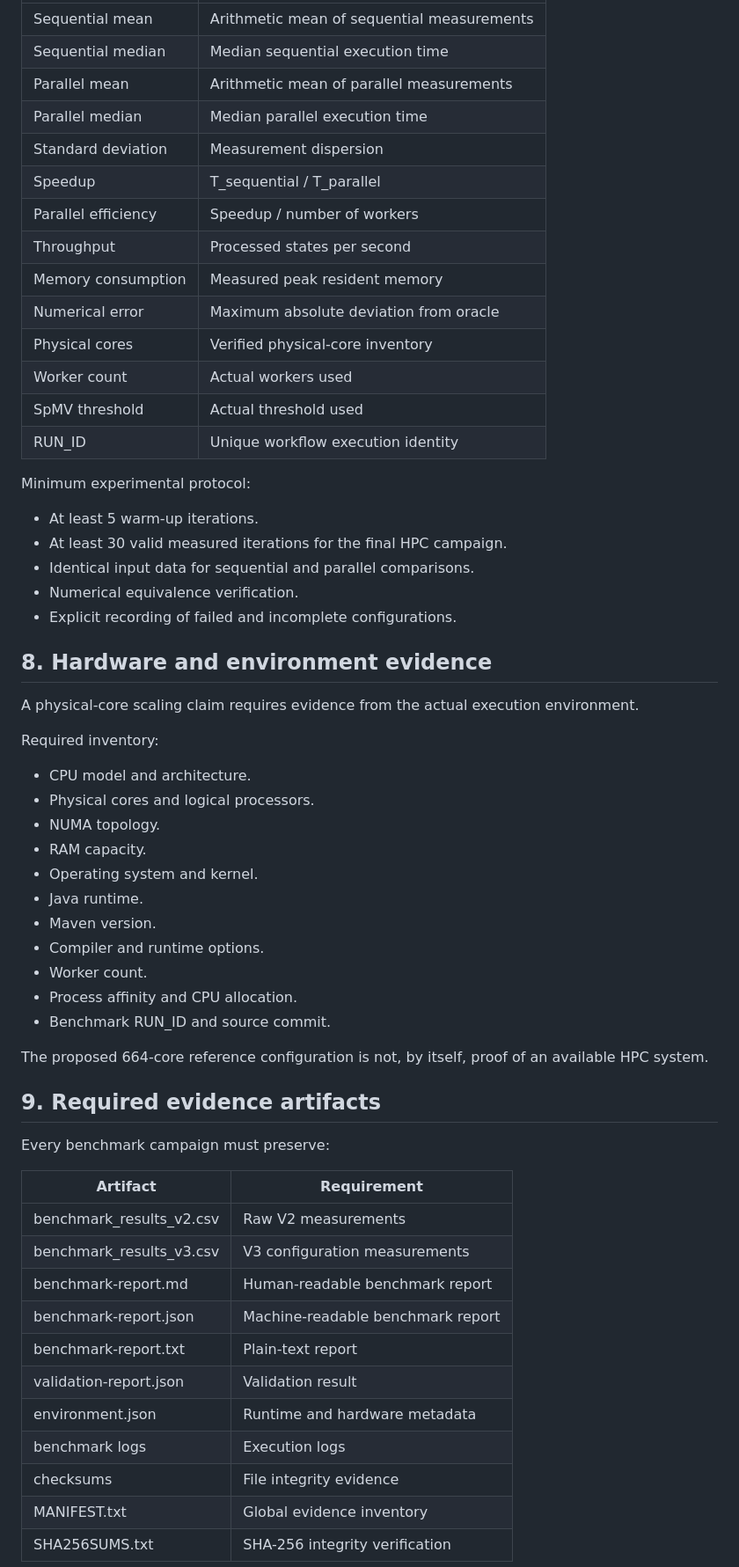
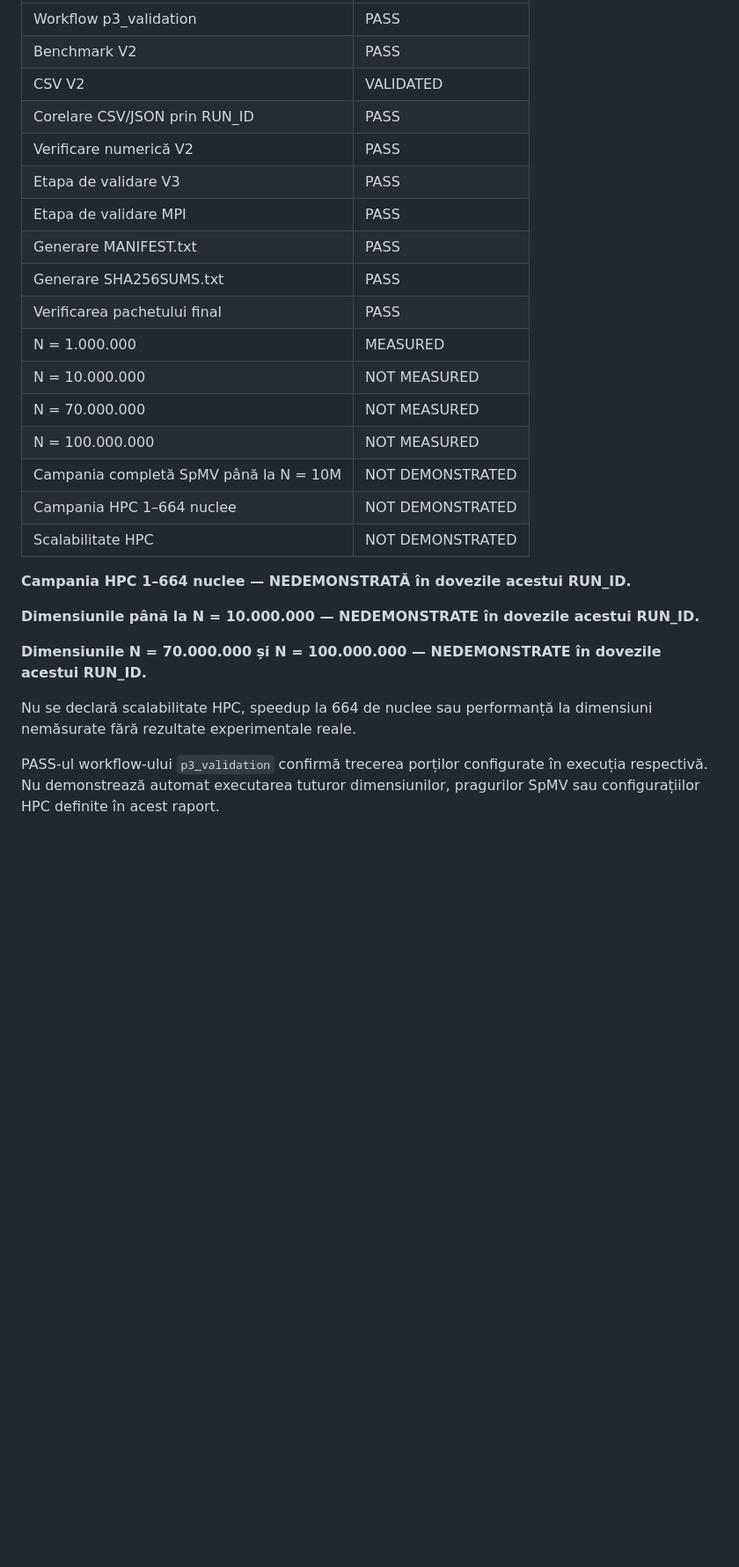
Before and after one commit to adrianroman1/QFLPN-Quantum-Petri-Nets, a Markdown page: P3/reports/benchmark-report.md, the part around one of its changes. Shown at 88% size. Drawn GitHub-style; blank space fills up the shorter version.

```diff
--- a/P3/reports/benchmark-report.md
+++ b/P3/reports/benchmark-report.md
@@ -128,64 +253,29 @@ Every valid benchmark configuration must record:
 |---|---|
-| Sequential mean | Arithmetic mean of sequential measurements |
-| Sequential median | Median sequential execution time |
-| Parallel mean | Arithmetic mean of parallel measurements |
-| Parallel median | Median parallel execution time |
-| Standard deviation | Measurement dispersion |
-| Speedup | T_sequential / T_parallel |
-| Parallel efficiency | Speedup / number of workers |
-| Throughput | Processed states per second |
-| Memory consumption | Measured peak resident memory |
-| Numerical error | Maximum absolute deviation from oracle |
-| Physical cores | Verified physical-core inventory |
-| Worker count | Actual workers used |
-| SpMV threshold | Actual threshold used |
-| RUN_ID | Unique workflow execution identity |
+| Workflow p3_validation | PASS |
+| Benchmark V2 | PASS |
+| CSV V2 | VALIDATED |
+| Corelare CSV/JSON prin RUN_ID | PASS |
+| Verificare numerică V2 | PASS |
+| Etapa de validare V3 | PASS |
+| Etapa de validare MPI | PASS |
+| Generare MANIFEST.txt | PASS |
+| Generare SHA256SUMS.txt | PASS |
+| Verificarea pachetului final | PASS |
+| N = 1.000.000 | MEASURED |
+| N = 10.000.000 | NOT MEASURED |
+| N = 70.000.000 | NOT MEASURED |
+| N = 100.000.000 | NOT MEASURED |
+| Campania completă SpMV până la N = 10M | NOT DEMONSTRATED |
+| Campania HPC 1–664 nuclee | NOT DEMONSTRATED |
+| Scalabilitate HPC | NOT DEMONSTRATED |
 
-Minimum experimental protocol:
+**Campania HPC 1–664 nuclee — NEDEMONSTRATĂ în dovezile acestui RUN_ID.**
 
-- At least 5 warm-up iterations.
-- At least 30 valid measured iterations for the final HPC campaign.
-- Identical input data for sequential and parallel comparisons.
-- Numerical equivalence verification.
-- Explicit recording of failed and incomplete configurations.
+**Dimensiunile până la N = 10.000.000 — NEDEMONSTRATE în dovezile acestui RUN_ID.**
 
-## 8. Hardware and environment evidence
+**Dimensiunile N = 70.000.000 și N = 100.000.000 — NEDEMONSTRATE în dovezile acestui RUN_ID.**
 
-A physical-core scaling claim requires evidence from the
-actual execution environment.
+Nu se declară scalabilitate HPC, speedup la 664 de nuclee sau performanță la dimensiuni nemăsurate fără rezultate experimentale reale.
 
-Required inventory:
+PASS-ul workflow-ului `p3_validation` confirmă trecerea porților configurate în execuția respectivă. Nu demonstrează automat executarea tuturor dimensiunilor, pragurilor SpMV sau configurațiilor HPC definite în acest raport.
 
-- CPU model and architecture.
-- Physical cores and logical processors.
-- NUMA topology.
-- RAM capacity.
-- Operating system and kernel.
-- Java runtime.
-- Maven version.
-- Compiler and runtime options.
-- Worker count.
-- Process affinity and CPU allocation.
-- Benchmark RUN_ID and source commit.
-
-The proposed 664-core reference configuration is not,
-by itself, proof of an available HPC system.
-
-## 9. Required evidence artifacts
-
-Every benchmark campaign must preserve:
-
-| Artifact | Requirement |
-|---|---|
-| benchmark_results_v2.csv | Raw V2 measurements |
-| benchmark_results_v3.csv | V3 configuration measurements |
-| benchmark-report.md | Human-readable benchmark report |
-| benchmark-report.json | Machine-readable benchmark report |
-| benchmark-report.txt | Plain-text report |
-| validation-report.json | Validation result |
-| environment.json | Runtime and hardware metadata |
-| benchmark logs | Execution logs |
-| checksums | File integrity evidence |
-| MANIFEST.txt | Global evidence inventory |
-| SHA256SUMS.txt | SHA-256 integrity verification |
-
```
Also changed, not shown: other parts of P3/reports/benchmark-report.md (+213 -116 lines).
